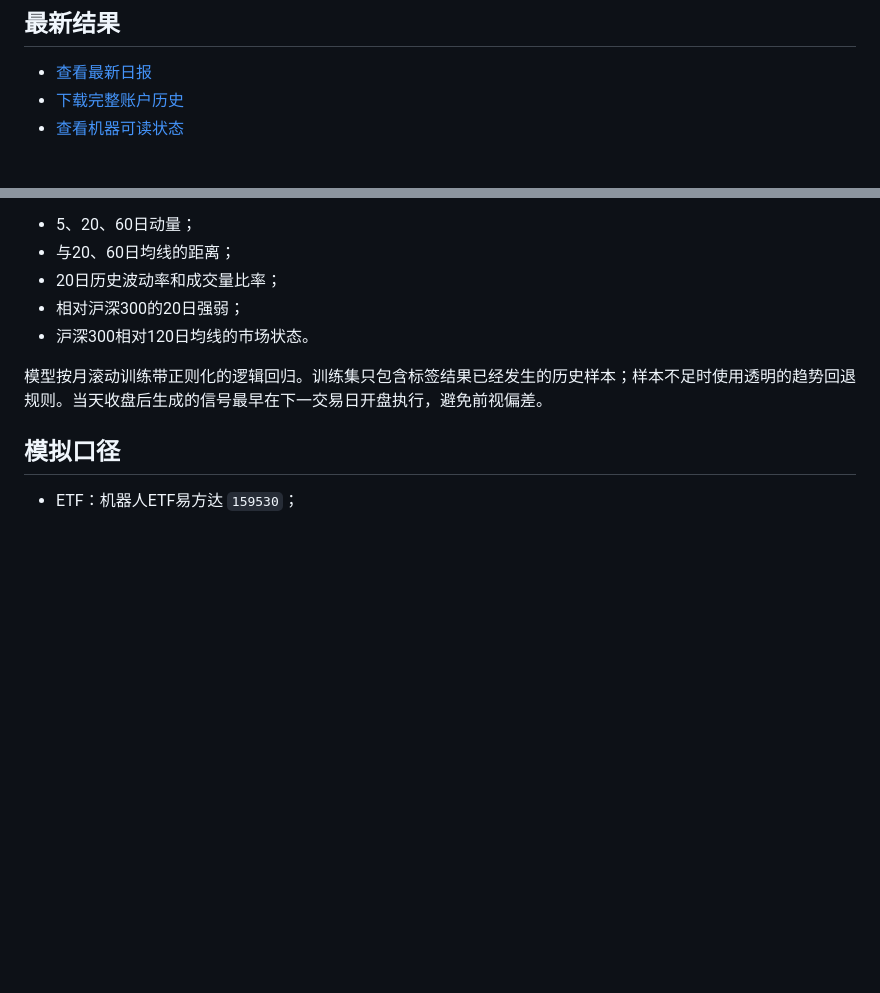
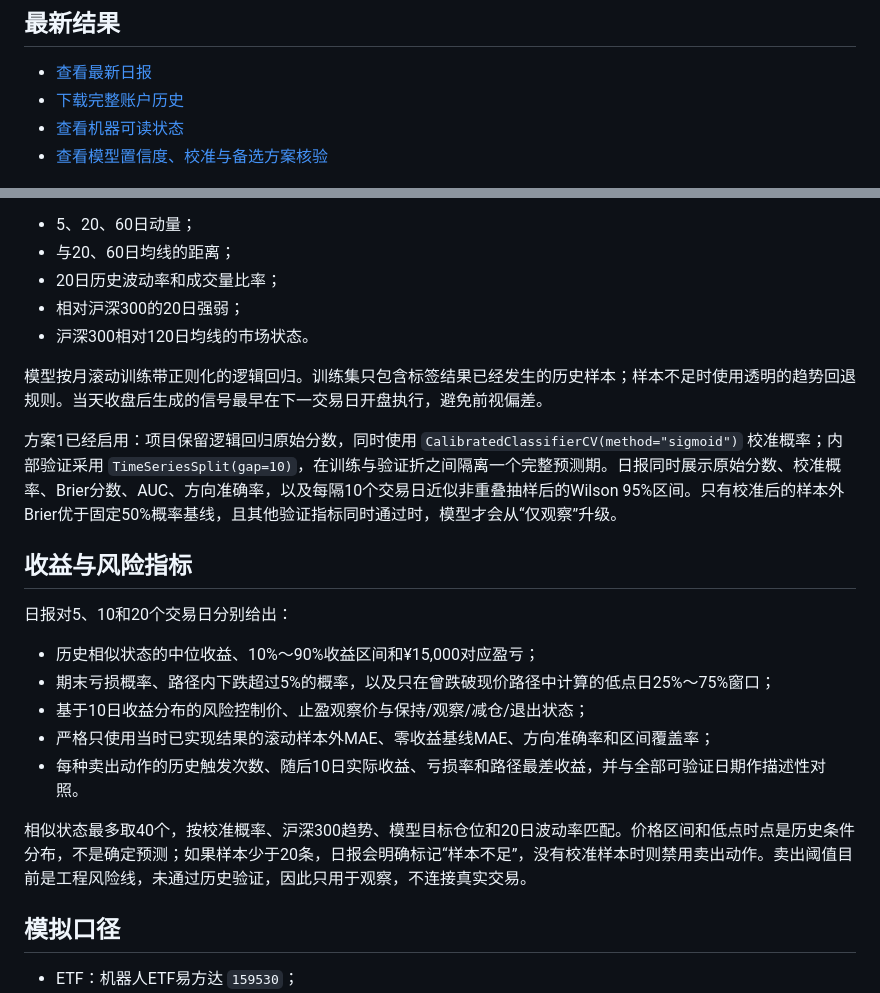
Before and after one commit to GCUeason/robot-quant, a Markdown page: README.md, 2 parts joined by grey strips. Rendered like a GitHub page; blank space fills up the shorter version.

Commit message:
feat: add calibrated forecast risk indicators

```diff
--- a/README.md
+++ b/README.md
@@ -12,6 +12,7 @@
 - [查看最新日报](reports/latest.md)
 - [下载完整账户历史](data/portfolio_history.csv)
 - [查看机器可读状态](data/latest_state.json)
+- [查看模型置信度、校准与备选方案核验](research/model-confidence-2026-07-17.md)
 
 ![预测策略与固定定投累计市值](reports/performance.png)
 
@@ -26,6 +27,20 @@
 - 沪深300相对120日均线的市场状态。
 
 模型按月滚动训练带正则化的逻辑回归。训练集只包含标签结果已经发生的历史样本；样本不足时使用透明的趋势回退规则。当天收盘后生成的信号最早在下一交易日开盘执行，避免前视偏差。
+
+方案1已经启用：项目保留逻辑回归原始分数，同时使用 `CalibratedClassifierCV(method="sigmoid")` 校准概率；内部验证采用 `TimeSeriesSplit(gap=10)`，在训练与验证折之间隔离一个完整预测期。日报同时展示原始分数、校准概率、Brier分数、AUC、方向准确率，以及每隔10个交易日近似非重叠抽样后的Wilson 95%区间。只有校准后的样本外Brier优于固定50%概率基线，且其他验证指标同时通过时，模型才会从“仅观察”升级。
+
+## 收益与风险指标
+
+日报对5、10和20个交易日分别给出：
+
+- 历史相似状态的中位收益、10%～90%收益区间和¥15,000对应盈亏；
+- 期末亏损概率、路径内下跌超过5%的概率，以及只在曾跌破现价路径中计算的低点日25%～75%窗口；
+- 基于10日收益分布的风险控制价、止盈观察价与保持/观察/减仓/退出状态；
+- 严格只使用当时已实现结果的滚动样本外MAE、零收益基线MAE、方向准确率和区间覆盖率；
+- 每种卖出动作的历史触发次数、随后10日实际收益、亏损率和路径最差收益，并与全部可验证日期作描述性对照。
+
+相似状态最多取40个，按校准概率、沪深300趋势、模型目标仓位和20日波动率匹配。价格区间和低点时点是历史条件分布，不是确定预测；如果样本少于20条，日报会明确标记“样本不足”，没有校准样本时则禁用卖出动作。卖出阈值目前是工程风险线，未通过历史验证，因此只用于观察，不连接真实交易。
 
 ## 模拟口径
 
```
Also changed, not shown: reports/latest.md (+58 -2 lines), research/model-confidence-2026-07-17.md (added, +187 -0 lines), reports/performance.png, 8 other files.
